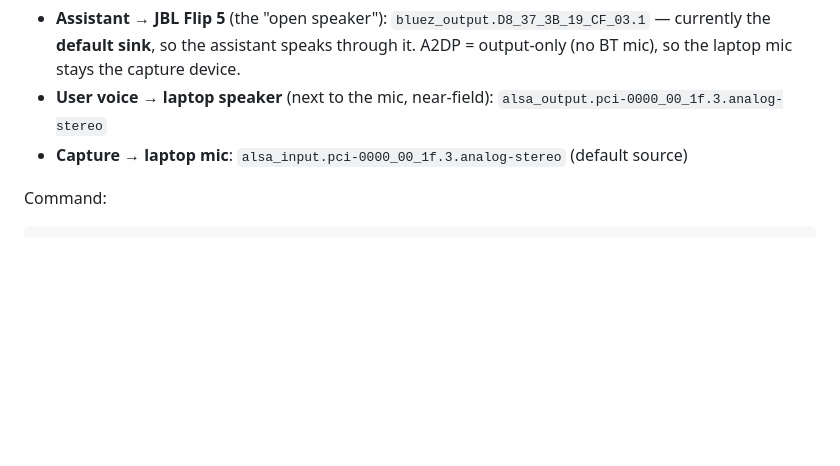
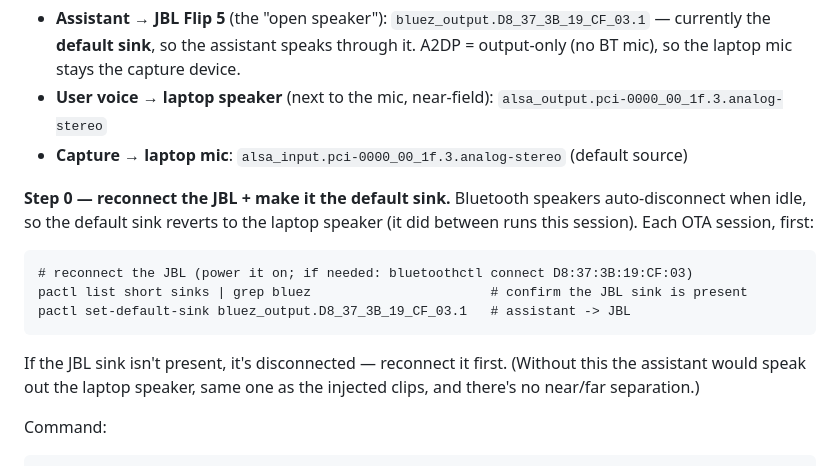
Before and after one commit to DobosP/speaker, a Markdown page: docs/session_2026-06-19_real_voice_ota_setup.md, the part around the change. GitHub-like rendering; blank space fills up the shorter version.

Commit message:
docs(autotest): OTA step 0 — reconnect JBL + set default sink (BT idles out)
Co-Authored-By: Claude Opus 4.8 (1M context) <noreply@anthropic.com>

````diff
--- a/docs/session_2026-06-19_real_voice_ota_setup.md
+++ b/docs/session_2026-06-19_real_voice_ota_setup.md
@@ -55,6 +55,18 @@ speaker than the assistant, for real near/far separation.
   `alsa_output.pci-0000_00_1f.3.analog-stereo`
 * **Capture → laptop mic**: `alsa_input.pci-0000_00_1f.3.analog-stereo` (default source)
 
+**Step 0 — reconnect the JBL + make it the default sink.** Bluetooth speakers
+auto-disconnect when idle, so the default sink reverts to the laptop speaker
+(it did between runs this session). Each OTA session, first:
+```
+# reconnect the JBL (power it on; if needed: bluetoothctl connect D8:37:3B:19:CF:03)
+pactl list short sinks | grep bluez                       # confirm the JBL sink is present
+pactl set-default-sink bluez_output.D8_37_3B_19_CF_03.1   # assistant -> JBL
+```
+If the JBL sink isn't present, it's disconnected — reconnect it first. (Without
+this the assistant would speak out the laptop speaker, same one as the injected
+clips, and there's no near/far separation.)
+
 Command:
 ```
 .venv/bin/python -m tools.autotest voice --acoustics speaker --make-sound \
````
